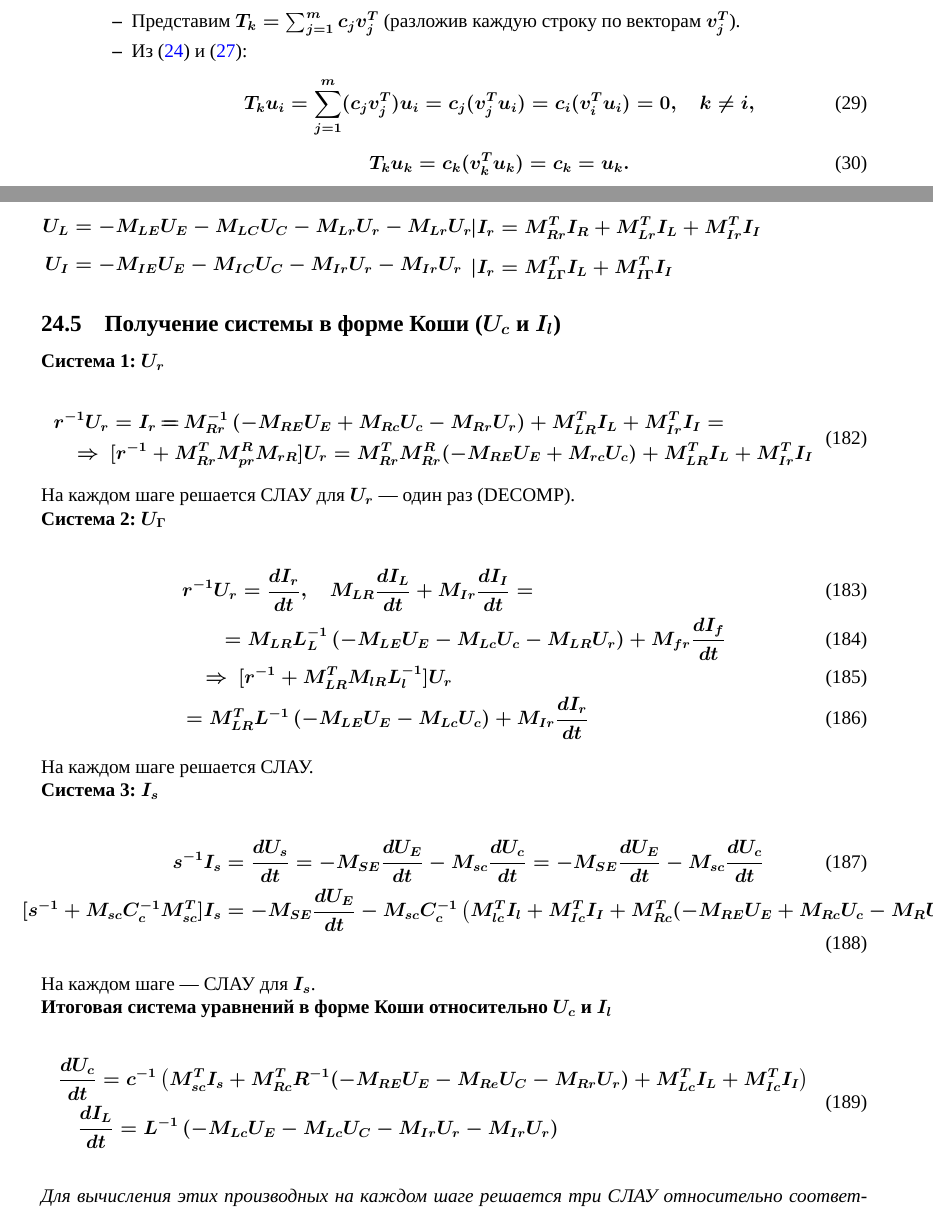
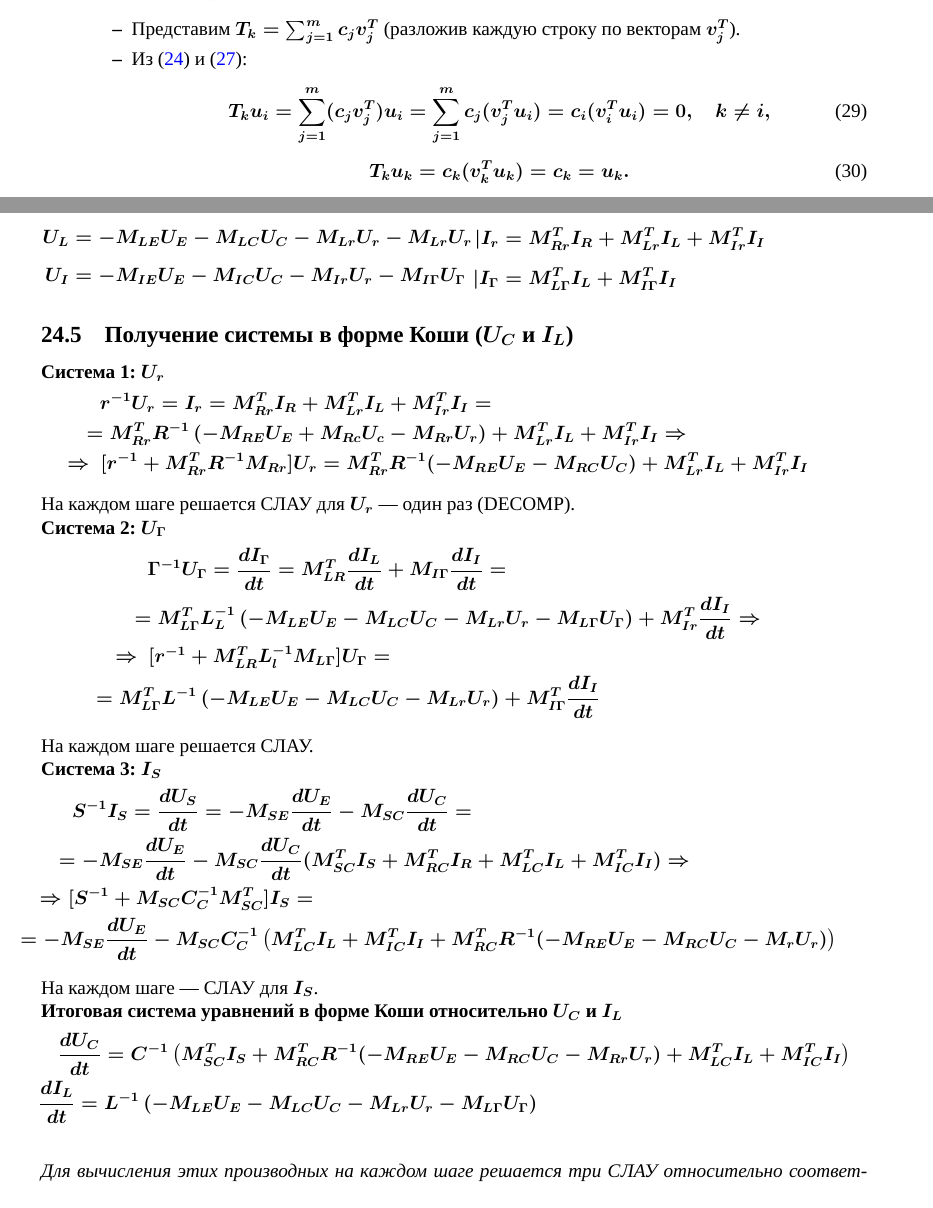
Before and after one commit to Vlad0sEnIgma345/MathMod, a LaTeX document (main.tex): two parts of pages 14 and 46 of 58, joined at a grey line, cut so that both start at the same text. Compiled offline with XeLaTeX; a missing font is replaced by an installed copy or a similar font.

Commit message:
fix: fixed ticket 24

```diff
--- a/main.tex
+++ b/main.tex
@@ -517,7 +522,7 @@
 			\item Представим \(T_k = \sum_{j=1}^m c_j v_j^T\) (разложив каждую строку по векторам \(v_j^T\)).
 			\item Из~\eqref{eq:25} и~\eqref{eq:28}:
 			\begin{equation}
-				T_k u_i = \sum_{j=1}^m (c_j v_j^T)u_i = c_j (v_j^T u_i) = c_i (v_i^T u_i) = 0, \quad k \neq i,
+				T_k u_i = \sum_{j=1}^m (c_j v_j^T)u_i = \sum_{j=1}^m c_j (v_j^T u_i) = c_i (v_i^T u_i) = 0, \quad k \neq i,
 			\end{equation}
 			\begin{equation}
 				T_k u_k = c_k (v_k^T u_k) = c_k = u_k.
@@ -2375,56 +2380,62 @@
 			U_S &= -M_{SE} U_E - M_{SC} U_C \\[0.5em]
 			U_R &= -M_{RE} U_E - M_{RC} U_C - M_{Rr} U_r \\[0.5em]
 			U_L &= -M_{LE} U_E - M_{LC} U_C - M_{Lr} U_r - M_{Lr} U_r \\[0.5em]
-			U_I &= -M_{IE} U_E - M_{IC} U_C - M_{Ir} U_r - M_{Ir} U_r
+			U_I &= -M_{IE} U_E - M_{IC} U_C - M_{Ir} U_r - M_{I\Gamma} U_{\Gamma}
 		\end{aligned}$
 		&
 		$\begin{aligned}
-			| I_e &= M_{SE}^T I_S + M_{RC}^T I_R + M_{LC}^T I_L + M_{IE}^T I_I \\[0.5em]
+			| I_E &= M_{SE}^T I_S + M_{RC}^T I_R + M_{LC}^T I_L + M_{IE}^T I_I \\[0.5em]
 			| I_c &= M_{SC}^T I_S + M_{RC}^T I_R + M_{LC}^T I_L + M_{LC}^T I_I \\[0.5em]
 			| I_r &= M_{Rr}^T I_R + M_{Lr}^T I_L + M_{Ir}^T I_I \\[0.5em]
-			| I_r &= M_{L\Gamma}^T I_L + M_{I\Gamma}^T I_I
+			| I_{\Gamma} &= M_{L\Gamma}^T I_L + M_{I\Gamma}^T I_I
 		\end{aligned}$
 	\end{tabular*}
 
-	\subsection{Получение системы в форме Коши ($U_c$ и $I_l$)}
+	\subsection{Получение системы в форме Коши ($U_C$ и $I_L$)}
 
 	\textbf{Система 1: $U_r$}
-
+	\vspace{-0.5em}
 	\begin{equation}
 		\begin{aligned}
-			r^{-1} U_r &= I_r = \hspace{-1em}= M_{Rr}^{-1} \left( -M_{RE} U_E + M_{Rc} U_c - M_{Rr} U_r \right) + M_{LR}^T I_L + M_{Ir}^T I_I = \\
-			&\hspace{-2em} \Rightarrow\ [r^{-1} + M_{Rr}^T M_{pr}^R M_{rR}] U_r = M_{Rr}^T M_{Rr}^R (-M_{RE} U_E + M_{rc} U_c) + M_{LR}^T I_L + M_{Ir}^T I_I
+			&r^{-1} U_r = I_r = M_{Rr}^T I_R + M_{Lr}^T I_L + M_{Ir}^T I_I = \nonumber\\ &\hspace{-1em}= M_{Rr}^T R^{-1} \left( -M_{RE} U_E + M_{Rc} U_c - M_{Rr} U_r \right) + M_{Lr}^T I_L + M_{Ir}^T I_I \Rightarrow \nonumber\\
+			&\hspace{-2em} \Rightarrow\ [r^{-1} + M_{Rr}^T R^{-1} M_{Rr}] U_r = M_{Rr}^T R^{-1} (-M_{RE} U_E - M_{RC} U_C) + M_{Lr}^T I_L + M_{Ir}^T I_I
 		\end{aligned}
 	\end{equation}
 
 	На каждом шаге решается СЛАУ для $U_r$ — один раз (DECOMP).
 
 	\textbf{Система 2: $U_\Gamma$}
-
-	\begin{align}
-		r^{-1} U_r &= \frac{d I_r}{dt},\quad M_{LR} \frac{d I_L}{dt} + M_{Ir} \frac{d I_I}{dt} = \\
-		&\hspace{-1em}= M_{LR} L_L^{-1} \left( -M_{LE} U_E - M_{Lc} U_c - M_{LR} U_r \right) + M_{fr} \frac{d I_f}{dt} \\
-		&\hspace{-2em}\Rightarrow\ [r^{-1} + M_{LR}^T M_{lR} L_l^{-1}] U_r \\
-		&\hspace{-3em}= M_{LR}^T L^{-1} \left( -M_{LE} U_E - M_{Lc} U_c \right) + M_{Ir} \frac{d I_r}{dt}
-	\end{align}
+	\vspace{-0.5em}
+	\begin{equation}
+		\begin{aligned}
+			&\Gamma^{-1} U_{\Gamma} = \frac{d I_{\Gamma}}{dt} = M_{LR}^T \frac{d I_L}{dt} + M_{I\Gamma} \frac{d I_I}{dt} = \nonumber\\
+			&\hspace{-1em}= M_{L\Gamma}^T L_L^{-1} \left( -M_{LE} U_E - M_{LC} U_C - M_{Lr} U_r - M_{L\Gamma} U_{\Gamma} \right) + M_{Ir}^T \frac{d I_I}{dt} \Rightarrow \nonumber\\
+			&\hspace{-2em}\Rightarrow\ [r^{-1} + M_{LR}^T L_l^{-1} M_{L\Gamma}] U_{\Gamma} =\nonumber\\
+			&\hspace{-3em}= M_{L\Gamma}^T L^{-1} \left( -M_{LE} U_E - M_{LC} U_C - M_{Lr} U_r \right) + M_{I\Gamma}^T \frac{d I_I}{dt}
+		\end{aligned}
+	\end{equation}
 
 	На каждом шаге решается СЛАУ.
 
-	\textbf{Система 3: $I_s$}
-
-	\begin{align}
-		\hspace{-1em}s^{-1} I_s &= \frac{d U_s}{dt} = -M_{SE} \frac{d U_E}{dt} - M_{sc} \frac{d U_c}{dt} = -M_{SE} \frac{d U_E}{dt} - M_{sc} \frac{d U_c}{dt} \\
-		\hspace{-1em}[s^{-1} + M_{sc} C_c^{-1} M_{sc}^T] I_s &= -M_{SE} \frac{d U_E}{dt} - M_{sc} C_c^{-1} \left( M_{lc}^T I_l + M_{Ic}^T I_I + M_{Rc}^T (-M_{RE} U_E + M_{Rc} U_c - M_R U_r) \right)
-	\end{align}
-
-	На каждом шаге — СЛАУ для $I_s$.
-
-	\textbf{Итоговая система уравнений в форме Коши относительно $U_c$ и $I_l$}
-
+	\textbf{Система 3: $I_S$}
+	\vspace{-0.5em}
 	\begin{equation}
 		\begin{aligned}
-			\frac{dU_c}{dt} &= c^{-1}\left(M_{sc}^T I_s + M_{Rc}^T R^{-1} (-M_{RE} U_E - M_{Re} U_C - M_{Rr} U_r) + M_{Lc}^T I_L + M_{Ic}^T I_I\right) \\
-			&\hspace{-1em}\frac{dI_L}{dt} = L^{-1}\left(-M_{Lc} U_E - M_{Lc} U_C - M_{Ir} U_r - M_{Ir} U_r\right)
+			&S^{-1} I_S = \frac{d U_S}{dt} = -M_{SE} \frac{d U_E}{dt} - M_{SC} \frac{d U_C}{dt} = \nonumber\\
+			&\hspace{-1em}= -M_{SE} \frac{d U_E}{dt} - M_{SC} \frac{d U_C}{dt} (M_{SC}^T I_S + M_{RC}^T I_R + M_{LC}^T I_L + M_{IC}^T I_I) \Rightarrow \nonumber\\
+			&\hspace{-2em}\Rightarrow [S^{-1} + M_{SC} C_C^{-1} M_{SC}^T] I_S = \nonumber\\
+			&\hspace{-3em}= -M_{SE} \frac{d U_E}{dt} - M_{SC} C_C^{-1} \left(M_{LC}^T I_L + M_{IC}^T I_I + M_{RC}^T R^{-1} (-M_{RE} U_E - M_{RC} U_C - M_r U_r) \right)
+		\end{aligned}
+	\end{equation}
+
+	На каждом шаге — СЛАУ для $I_S$.
+
+	\textbf{Итоговая система уравнений в форме Коши относительно $U_C$ и $I_L$}
+	\vspace{-0.5em}
+	\begin{equation}
+		\begin{aligned}
+			&\frac{dU_C}{dt} = C^{-1}\left(M_{SC}^T I_S + M_{RC}^T R^{-1} (-M_{RE} U_E - M_{RC} U_C - M_{Rr} U_r) + M_{LC}^T I_L + M_{IC}^T I_I\right) \nonumber\\
+			&\hspace{-1em}\frac{dI_L}{dt} = L^{-1}\left(-M_{LE} U_E - M_{LC} U_C - M_{Lr} U_r - M_{L\Gamma} U_{\Gamma}\right)
 		\end{aligned}
 	\end{equation}
 
```
Also changed, not shown: main.tex (11 more changed lines).
